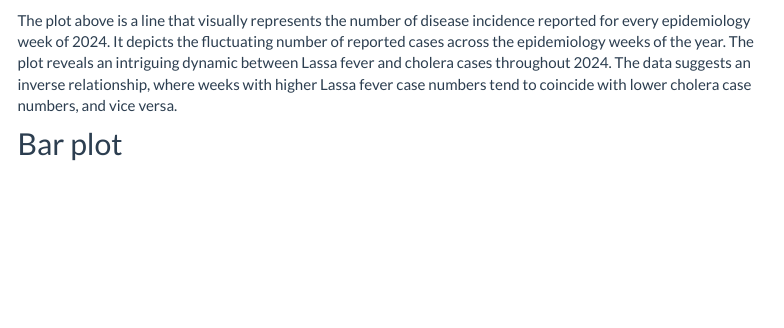
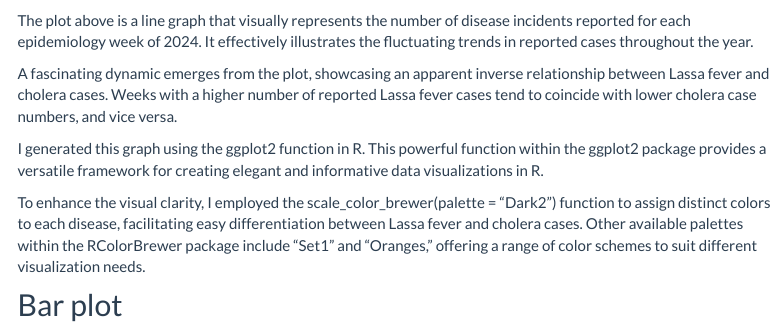
Before and after one commit to royfalaye/RoyFalaye.github.io, an R Markdown document (projects.Rmd): the page in a window 1100 px wide, from 430 px down. Rendered offline with R 4.5, knitr and Pandoc, with nearby package versions; some code elsewhere in the file could not run offline; menus at the side of the page are left out.

Commit message:
Update projects.Rmd

````diff
--- a/projects.Rmd
+++ b/projects.Rmd
@@ -29,8 +29,13 @@ ggplot(ncdc_2024, aes(x=epid.week, y=cases,color=disease))+
   scale_color_brewer(palette = "Dark2", label = c("Cholera", "CS Meningitis","Lassa Fever","Measles","Mpox","Yellow Fever"))+theme_bw()
 ```
 
-The plot above is a line that visually represents the number of disease incidence reported for every epidemiology week of 2024. It depicts the fluctuating number of reported cases across the epidemiology weeks of the year. The plot reveals an intriguing dynamic between Lassa fever and cholera cases throughout 2024. The data suggests an inverse relationship, where weeks with higher Lassa fever case numbers tend to coincide with lower cholera case numbers, and vice versa.
+The plot above is a line graph that visually represents the number of disease incidents reported for each epidemiology week of 2024. It effectively illustrates the fluctuating trends in reported cases throughout the year.
 
+A fascinating dynamic emerges from the plot, showcasing an apparent inverse relationship between Lassa fever and cholera cases. Weeks with a higher number of reported Lassa fever cases tend to coincide with lower cholera case numbers, and vice versa.
+
+I generated this graph using the ggplot2 function in R. This powerful function within the ggplot2 package provides a versatile framework for creating elegant and informative data visualizations in R.
+
+To enhance the visual clarity, I employed the scale_color_brewer(palette = "Dark2") function to assign distinct colors to each disease, facilitating easy differentiation between Lassa fever and cholera cases. Other available palettes within the RColorBrewer package include "Set1" and "Oranges," offering a range of color schemes to suit different visualization needs.
 
 ## Bar plot
 ```{r,echo=FALSE}
````
